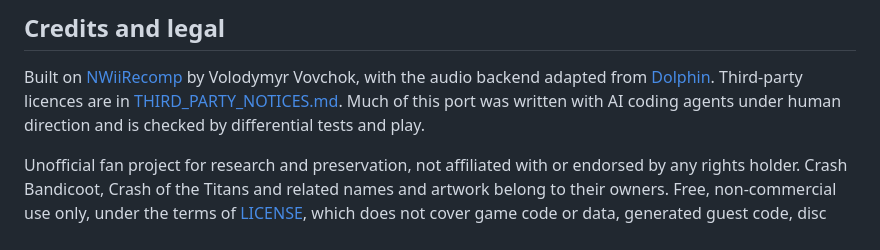
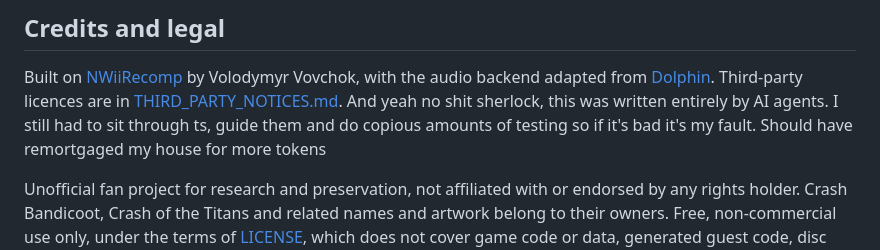
Before and after one commit to jaylikesbunda/CrashoftheTitans-Wiicomp, a Markdown page: README.md, the part around the change. GitHub-like rendering.

```diff
--- a/README.md
+++ b/README.md
@@ -108,8 +108,7 @@ Checks: `python tools/builder_revision.py` verifies the pinned stage inputs; aft
 
 Built on [NWiiRecomp](https://github.com/BlackLineInteractive/NWiiRecomp) by Volodymyr Vovchok, with the audio backend
 adapted from [Dolphin](https://github.com/dolphin-emu/dolphin). Third-party licences are in
-[THIRD_PARTY_NOTICES.md](THIRD_PARTY_NOTICES.md). Much of this port was written with AI coding agents under human
-direction and is checked by differential tests and play.
+[THIRD_PARTY_NOTICES.md](THIRD_PARTY_NOTICES.md). And yeah no shit sherlock, this was written entirely by AI agents. I still had to sit through ts, guide them and do copious amounts of testing so if it's bad it's my fault. Should have remortgaged my house for more tokens
 
 Unofficial fan project for research and preservation, not affiliated with or endorsed by any rights holder. Crash
 Bandicoot, Crash of the Titans and related names and artwork belong to their owners. Free, non-commercial use only,
```
